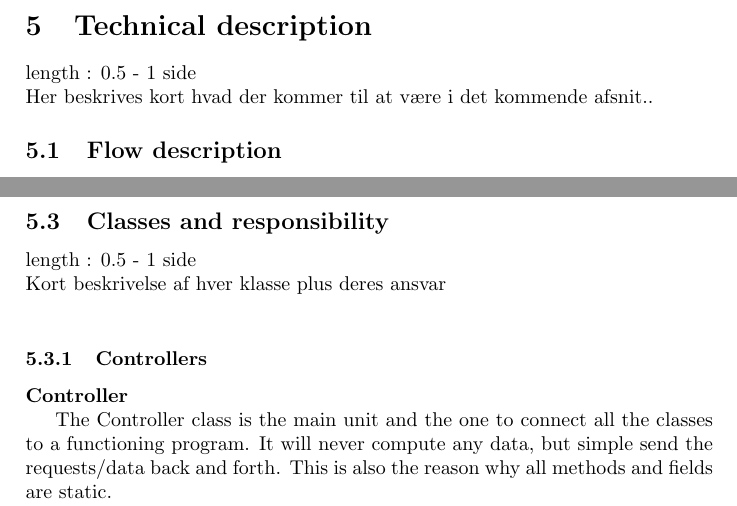
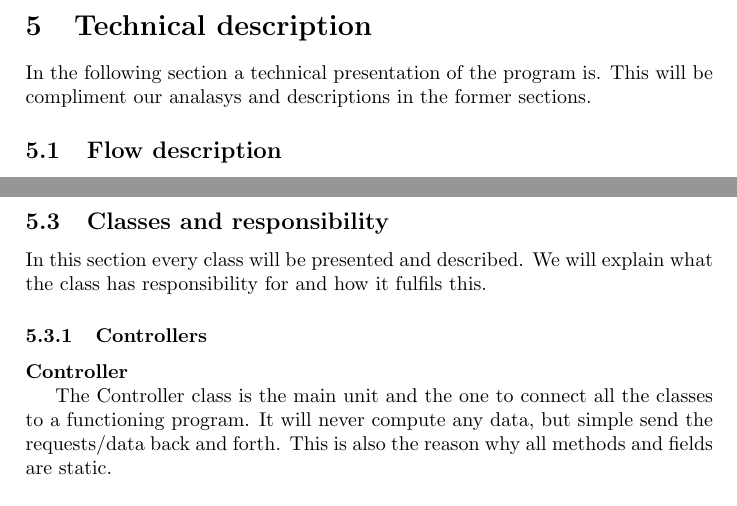
Before and after one commit to kasraman1000/KrakProjekt, a LaTeX document (tex/ReportDraft.tex): two parts of pages 14 and 16 of 52, joined at a grey line, cut so that both start at the same text. Compiled offline with pdfLaTeX.

Commit message:
added short description to technical description and Classes and respons

```diff
--- a/tex/ReportDraft.tex
+++ b/tex/ReportDraft.tex
@@ -180,8 +180,7 @@ With these design choices we have made a solution, that consistently focus to ov
 
 	\newpage
 	\section{Technical description}
-		length : 0.5 - 1 side\\
-		Her beskrives kort hvad der kommer til at være i det kommende afsnit..
+		In the following section a technical presentation of the program is. This will be compliment our analasys and descriptions in the former sections.
 
 		\subsection{Flow description}
 
@@ -198,8 +197,7 @@ When a user of the application wants to see a part of the map, a request is send
 
 		\newpage
 		\subsection{Classes and responsibility}
-			length : 0.5 - 1 side\\
-			Kort beskrivelse af hver klasse plus deres ansvar\\
+		In this section every class will be presented and described. We will explain what the class has responsibility  for and how it fulfils this.
 
 			\subsubsection{Controllers}
 
```
